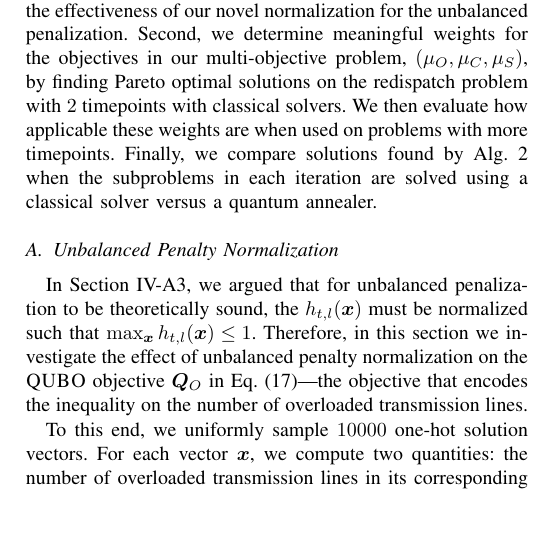
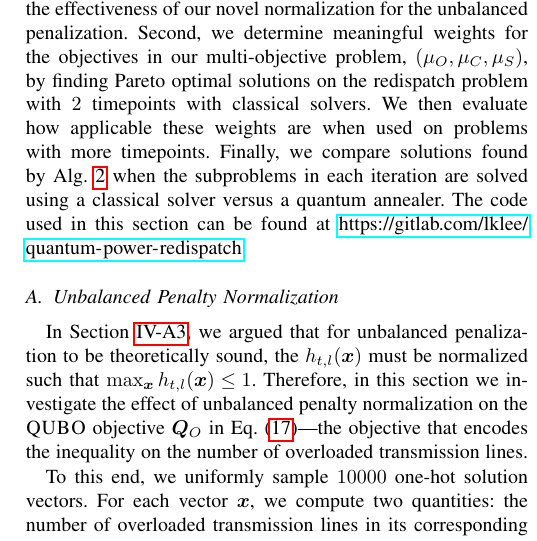
Before and after one commit to CubePillow/quantum-power-redispatch-study, a LaTeX paper (paper/main.tex): part of one column of page 8 of 12, cut so that both start at the same text, the shorter picture padded with empty space. Compiled offline with pdfLaTeX; a missing font is replaced by an installed copy or a similar font; a LaTeX package or settings file that is missing is left out.

Commit message:
camera ready

```diff
--- a/paper/main.tex
+++ b/paper/main.tex
@@ -3,6 +3,7 @@
 % The preceding line is only needed to identify funding in the first footnote. If that is unneeded, please comment it out.
 %Template version as of 6/27/2024
 
+\usepackage{hyperref}
 \usepackage{cite}
 \usepackage{amsmath,amssymb,amsfonts,amsthm, mathtools,stmaryrd}
 \usepackage{graphicx}
@@ -1240,7 +1241,8 @@ solutions on the redispatch problem with $2$ timepoints with classical
 solvers. We then evaluate how applicable these weights are when used on
 problems with more timepoints. Finally, we compare solutions found by
 \cref{alg:a-exp-full} when the subproblems in each iteration are solved
-using a classical solver versus a quantum annealer.
+using a classical solver versus a quantum annealer. The code used in
+this section can be found at \url{https://gitlab.com/lklee/quantum-power-redispatch}.
 \subsection{Unbalanced Penalty Normalization}
 \label{sec:ex-unb-pen}
 \begin{figure}[t!]
```
Also changed, not shown: paper/main.tex (3 more changed lines).
